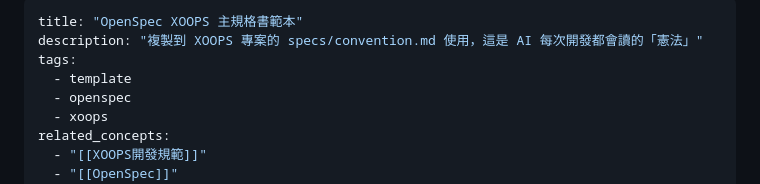
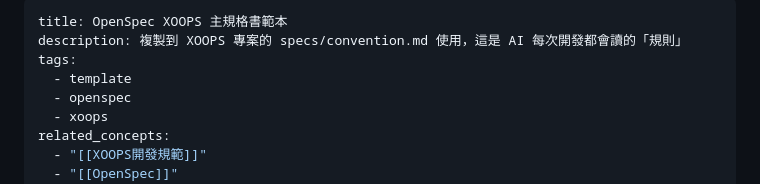
Before and after one commit to jaile06/obsidian-vault, a Markdown page: Templates/OpenSpec-XOOPS-convention.md, the part around the change. Drawn GitHub-style.

```diff
--- a/Templates/OpenSpec-XOOPS-convention.md
+++ b/Templates/OpenSpec-XOOPS-convention.md
@@ -1,6 +1,6 @@
 ---
-title: "OpenSpec XOOPS 主規格書範本"
-description: "複製到 XOOPS 專案的 specs/convention.md 使用，這是 AI 每次開發都會讀的「憲法」"
+title: OpenSpec XOOPS 主規格書範本
+description: 複製到 XOOPS 專案的 specs/convention.md 使用，這是 AI 每次開發都會讀的「規則」
 tags:
   - template
   - openspec
```
Also changed, not shown: Notes/Clippings/為什麼窮人拼命存錢，有錢人卻拼命借錢？銀行不會告訴你的內規！【武哥聊房事】.md (added, +37 -0 lines).
